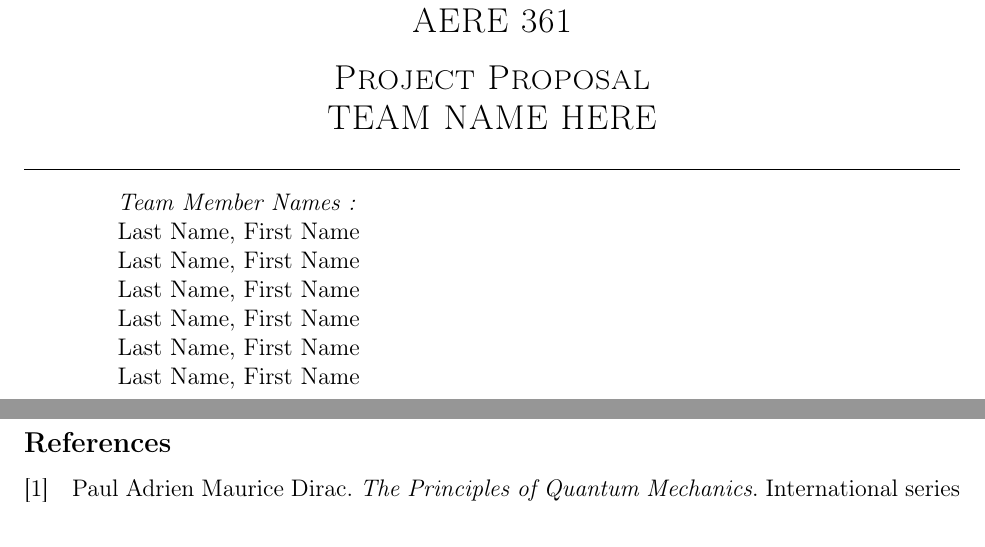
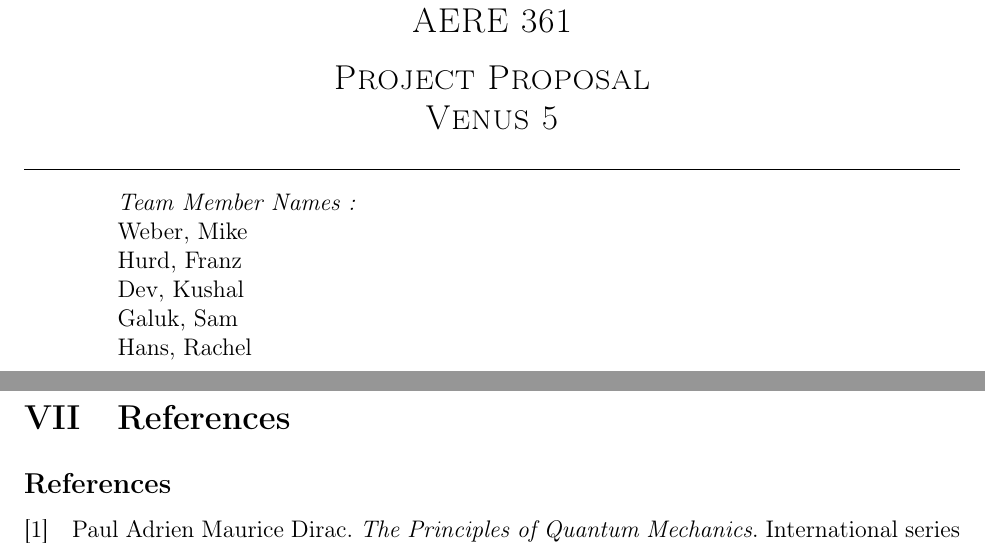
Before and after one commit to samgaluk/Venus5, a LaTeX document (main.tex): two parts of pages 1 and 6 of 6, joined at a grey line, cut so that both start at the same text. Compiled offline with pdfLaTeX.

Commit message:
Update main.tex
putting names and references to bib

```diff
--- a/main.tex
+++ b/main.tex
@@ -119,7 +119,7 @@
     \textsc{\large Computational Techniques for Aerospace Design}\\[0.2 cm]
 	\textsc{\Large AERE 361}\\[0.5 cm]				% Course Code
 	\textsc{\Large Project Proposal}\\[0.2 cm]
-	\textsc{\Large TEAM NAME HERE}\\[0.2 cm]
+	\textsc{\Large Venus 5}\\[0.2 cm]
 	\rule{\linewidth}{0.2 mm} \\[0.4 cm]
 	%{ \huge \bfseries \thetitle}\\
 
@@ -128,12 +128,11 @@
 
 			\begin{flushleft}
 			\emph{Team Member Names :} \\
-			Last Name, First Name\linebreak
-			Last Name, First Name\linebreak
-			Last Name, First Name\linebreak
-			Last Name, First Name\linebreak
-			Last Name, First Name\linebreak
-			Last Name, First Name\linebreak
+			Weber, Mike\linebreak
+			Hurd, Franz\linebreak
+			Dev, Kushal\linebreak
+			Galuk, Sam\linebreak
+			Hans, Rachel\linebreak
 
 		\end{flushleft}
 	\end{minipage}\\[2 cm]
@@ -237,5 +236,5 @@ void loop() {
 Finally, wrap up your proposal. This only needs to be one or two paragraphs, but it should conclude with what you plan to do and the why and how. Yes, this may seem repetitive, but that is intentional. Do not forget to update your references as those will appear below in a seperate page.
 
 \newpage
-%\section{References}
+\section{References}
 \printbibliography[heading=subbibintoc]
```
Also changed, not shown: main.tex (4 more changed lines).
